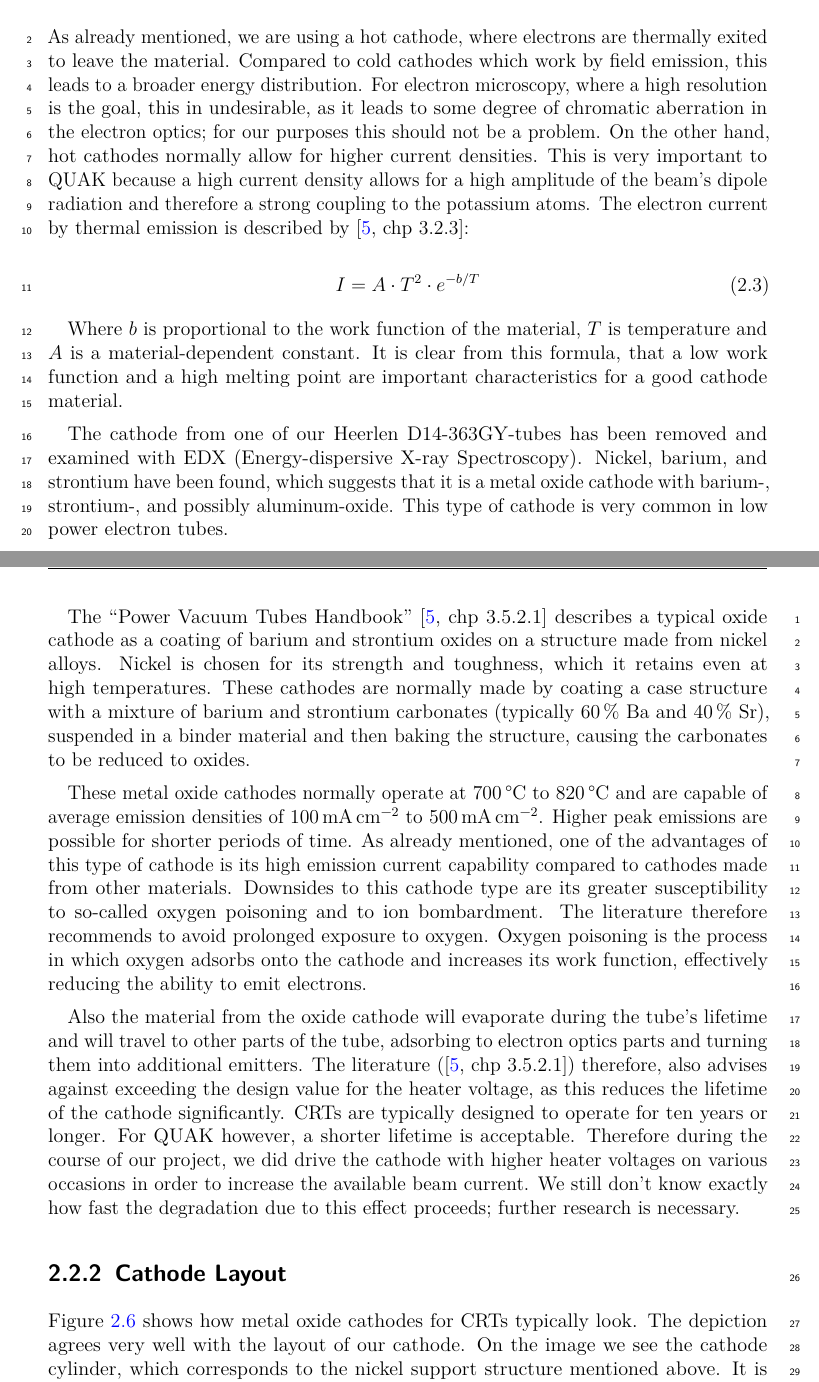
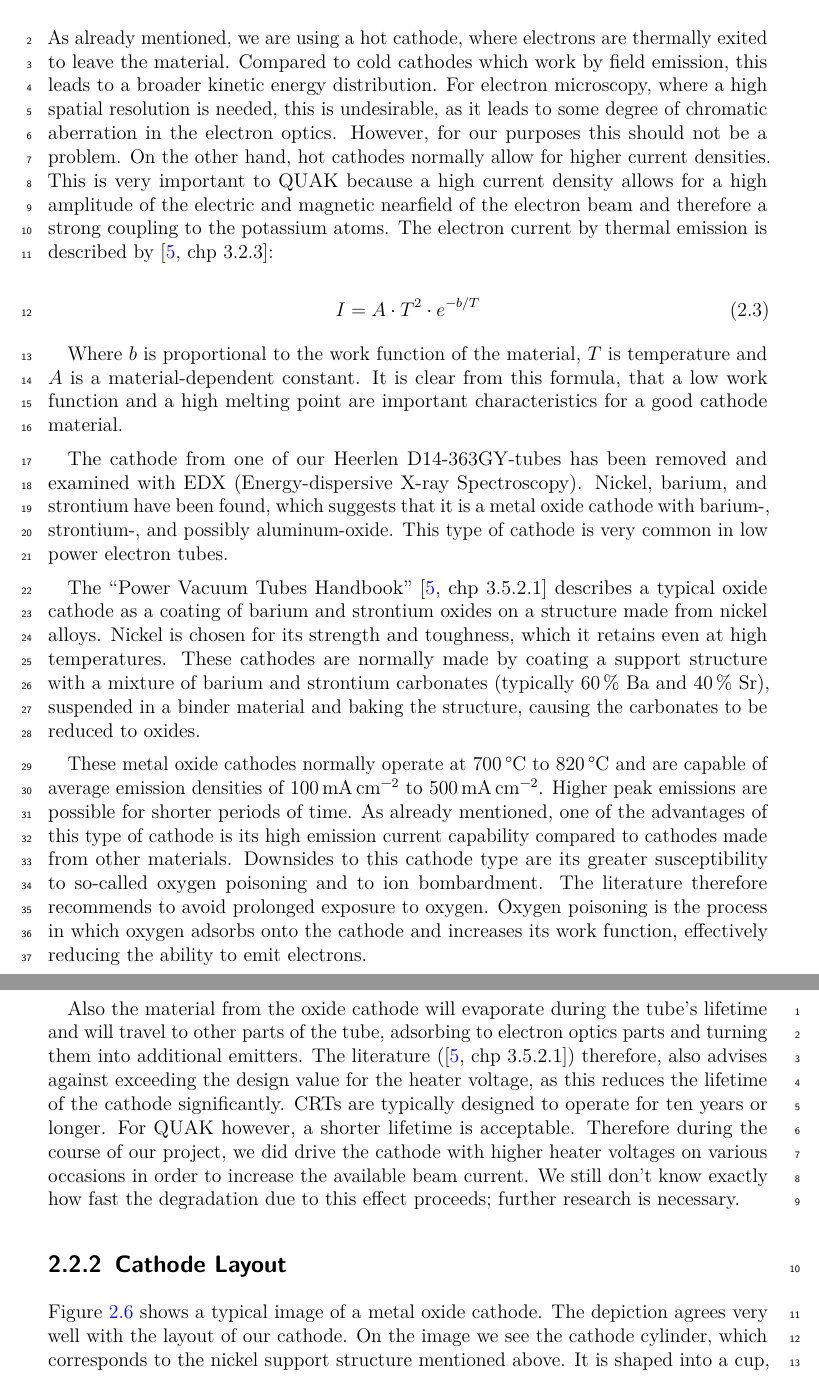
Before and after one commit to Preimtime/Project_CRT, a LaTeX thesis (Thesis.tex, which reads Chapters/CRT-Basics/CRT-Basics.tex): two parts of pages 10 and 11 of 44, joined at a grey line, cut so that both start at the same text. Compiled offline with pdfLaTeX; TikZ figures are drawn from their code, not taken from saved files.

Commit message:
corrections ch crt basics

```diff
--- a/Chapters/CRT-Basics/CRT-Basics.tex
+++ b/Chapters/CRT-Basics/CRT-Basics.tex
@@ -112,7 +111,7 @@ Finally, the beam hits the phosphorous-coated screen, which fluoresces on electr
 \subsection{The Cathode}
 
 
-As already mentioned, we are using a hot cathode, where electrons are thermally exited  to leave the material. Compared to cold cathodes which work by field emission, this leads to a broader energy distribution. For electron microscopy, where a high resolution is the goal, this in undesirable, as it leads to some degree of chromatic aberration in the electron optics; for our purposes this should not be a problem. On the other hand, hot cathodes normally allow for higher current densities. This is very important to QUAK because a high current density allows for a high amplitude of the beam's dipole radiation and therefore a strong coupling to the potassium atoms. The  electron current by thermal emission is described by \cite[chp 3.2.3]{Whitaker}:
+As already mentioned, we are using a hot cathode, where electrons are thermally exited  to leave the material. Compared to cold cathodes which work by field emission, this leads to a broader kinetic energy distribution. For electron microscopy, where a high spatial resolution is needed, this is undesirable, as it leads to some degree of chromatic aberration in the electron optics. However, for our purposes this should not be a problem. On the other hand, hot cathodes normally allow for higher current densities. This is very important to QUAK because a high current density allows for a high amplitude of the electric and magnetic nearfield of the electron beam and therefore a strong coupling to the potassium atoms. The  electron current by thermal emission is described by \cite[chp 3.2.3]{Whitaker}:
 
 \begin{equation}\label{eq:thermionic_current}
 I=A\cdot T^2 \cdot e^{-b/T}
@@ -129,7 +128,7 @@ The cathode from one of our Heerlen D14-363GY-tubes has been removed and examine
 	\label{fig:SEM_Cathode}
 \end{figure}
 
-The ``Power Vacuum Tubes Handbook'' \cite[chp 3.5.2.1]{Whitaker} describes a typical oxide cathode as a coating of barium and strontium oxides on a structure made from nickel alloys. Nickel is chosen for its strength and toughness, which it retains even at high temperatures. These cathodes are normally made by coating a case structure with a mixture of barium and strontium carbonates (typically \SI{60}{\percent} Ba and \SI{40}{\percent} Sr), suspended in a binder material and then baking the structure, causing the carbonates to be reduced to oxides.
+The ``Power Vacuum Tubes Handbook'' \cite[chp 3.5.2.1]{Whitaker} describes a typical oxide cathode as a coating of barium and strontium oxides on a structure made from nickel alloys. Nickel is chosen for its strength and toughness, which it retains even at high temperatures. These cathodes are normally made by coating a support structure with a mixture of barium and strontium carbonates (typically \SI{60}{\percent} Ba and \SI{40}{\percent} Sr), suspended in a binder material and baking the structure, causing the carbonates to be reduced to oxides.
 
 These metal oxide cathodes normally operate at \SIrange{700}{820}{\celsius} and are capable of average emission densities of \SIrange{100}{500}{\milli\ampere\per\centi\meter\squared}. Higher peak emissions are possible for shorter periods of time. As already mentioned, one of the advantages of this type of cathode is its high emission current capability compared to cathodes made from other materials. Downsides to this cathode type are its greater susceptibility to so-called oxygen poisoning and to ion bombardment. The literature therefore recommends to avoid prolonged exposure to oxygen. Oxygen poisoning is the process in which oxygen adsorbs onto the cathode and increases its work function, effectively reducing the ability to emit electrons.
 
@@ -138,7 +137,7 @@ Also the material from the oxide cathode will evaporate during the tube's lifeti
 
 \subsection{Cathode Layout}
 
-\Cref{fig:cathodelayout} shows how metal oxide cathodes for CRTs typically look. The depiction agrees very well with the layout of our cathode. On the image we see the cathode cylinder, which corresponds to the nickel support structure mentioned above. It is shaped into a cup, in which the heater filament (shaped into a coil) is inserted. The oxide disk, from where the electrons are emitted, is baked onto the top of the cathode cylinder. The cathode cylinder is mounted on an isolating support structure and inserted into the Wehnelt cylinder, which is called ``grid cup'' in the drawing.
+\Cref{fig:cathodelayout} shows a typical image of a metal oxide cathode. The depiction agrees very well with the layout of our cathode. On the image we see the cathode cylinder, which corresponds to the nickel support structure mentioned above. It is shaped into a cup, in which the heater filament (shaped into a coil) is inserted. The oxide disk, from where the electrons are emitted, is baked onto the top of the cathode cylinder. The cathode cylinder is mounted on an isolating support structure and inserted into the Wehnelt cylinder, which is called ``grid cup'' in the drawing.
 
 
 \begin{figure}
```
Also changed, not shown: Chapters/CRT-Basics/CRT-Basics.tex (15 more changed lines).
